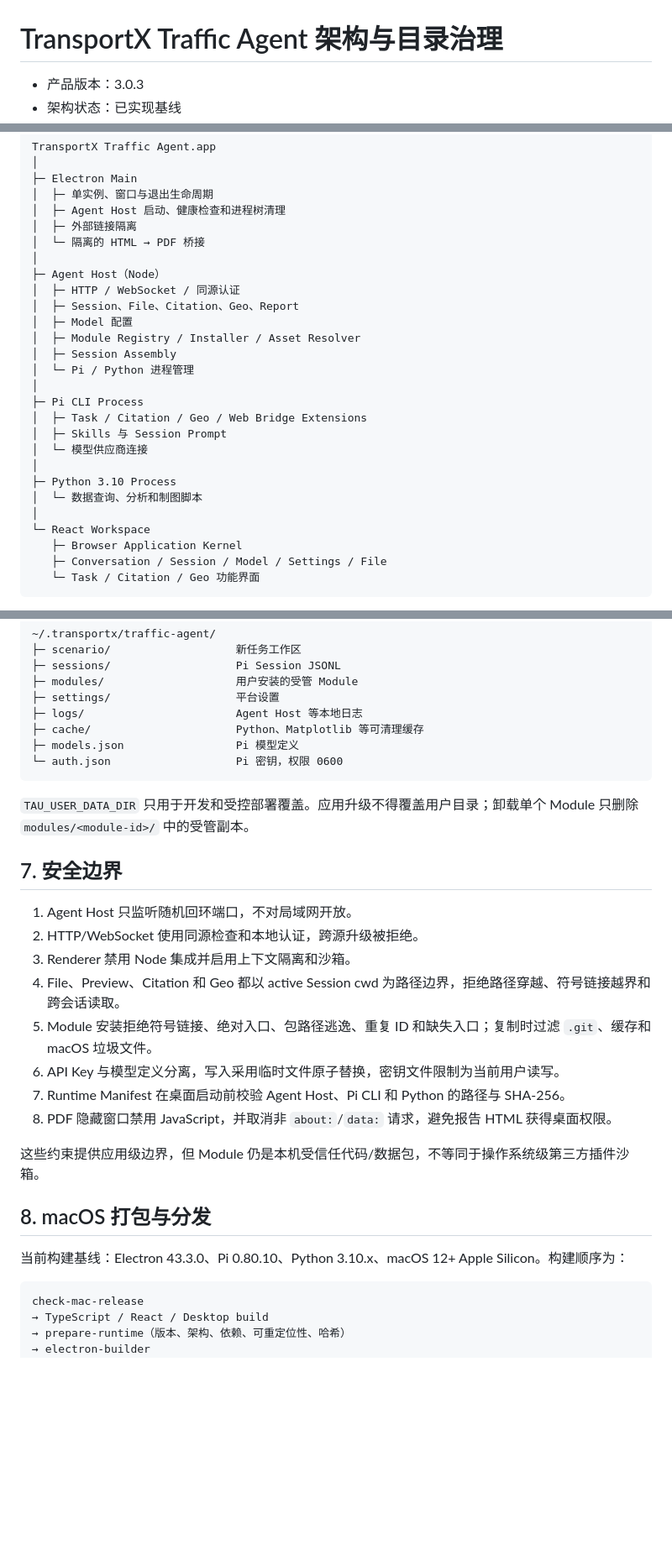
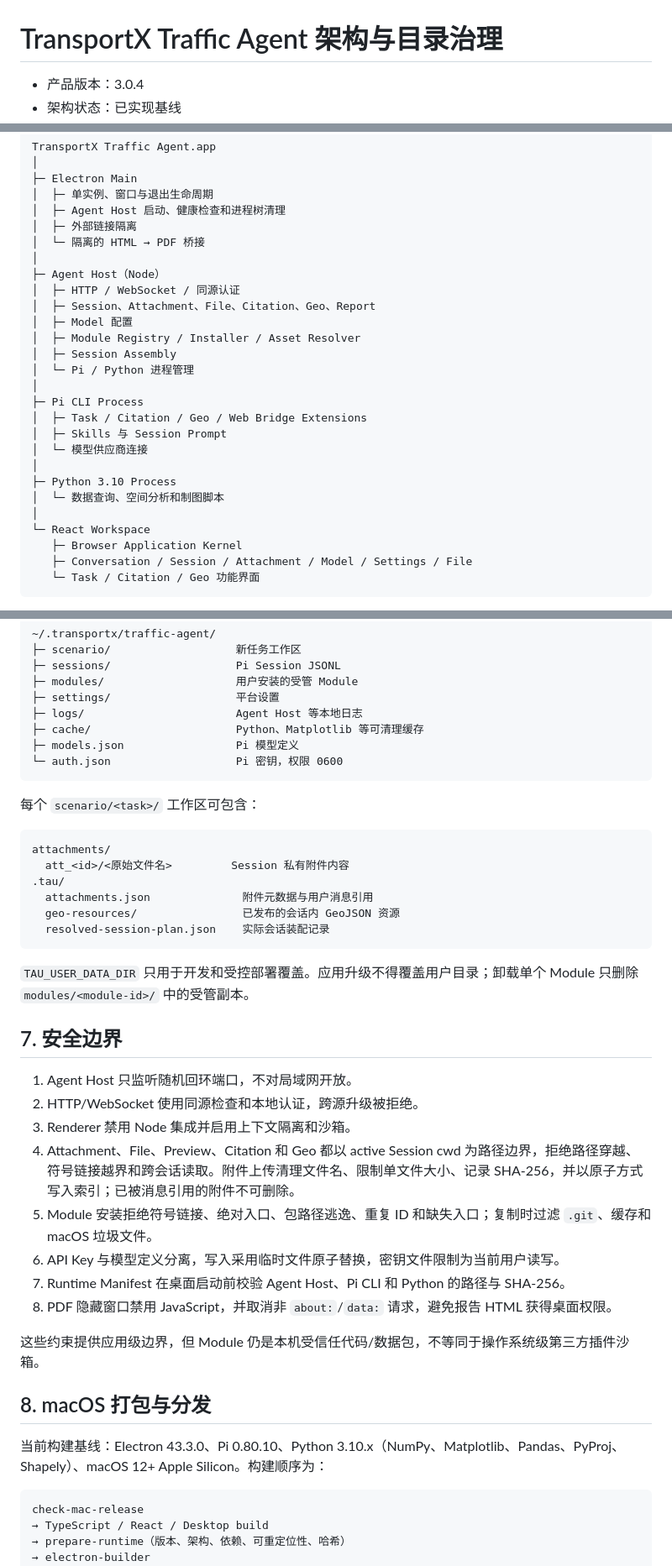
Before and after one commit to Ran2424/transportx-agent, a Markdown page: docs/ARCHITECTURE.md, 3 parts joined by grey strips. Shown at 84% size. GitHub-like rendering; blank space fills up the shorter version.

Commit message:
docs: update architecture for v3.0.4

````diff
--- a/docs/ARCHITECTURE.md
+++ b/docs/ARCHITECTURE.md
@@ -1,4 +1,4 @@
 # TransportX Traffic Agent 架构与目录治理
 
-- 产品版本：3.0.3
+- 产品版本：3.0.4
 - 架构状态：已实现基线
@@ -20,7 +20,7 @@ TransportX Traffic Agent.app
 │
 ├─ Agent Host（Node）
 │  ├─ HTTP / WebSocket / 同源认证
-│  ├─ Session、File、Citation、Geo、Report
+│  ├─ Session、Attachment、File、Citation、Geo、Report
 │  ├─ Model 配置
 │  ├─ Module Registry / Installer / Asset Resolver
 │  ├─ Session Assembly
@@ -32,11 +32,11 @@ TransportX Traffic Agent.app
 │  └─ 模型供应商连接
 │
 ├─ Python 3.10 Process
-│  └─ 数据查询、分析和制图脚本
+│  └─ 数据查询、空间分析和制图脚本
 │
 └─ React Workspace
    ├─ Browser Application Kernel
-   ├─ Conversation / Session / Model / Settings / File
+   ├─ Conversation / Session / Attachment / Model / Settings / File
    └─ Task / Citation / Geo 功能界面
 ```
 
@@ -223,6 +229,17 @@ TransportX Traffic Agent.app/Contents/Resources/
 └─ auth.json                   Pi 密钥，权限 0600
 ```
 
+每个 `scenario/<task>/` 工作区可包含：
+
+```text
+attachments/
+  att_<id>/<原始文件名>         Session 私有附件内容
+.tau/
+  attachments.json              附件元数据与用户消息引用
+  geo-resources/                已发布的会话内 GeoJSON 资源
+  resolved-session-plan.json    实际会话装配记录
+```
+
 `TAU_USER_DATA_DIR` 只用于开发和受控部署覆盖。应用升级不得覆盖用户目录；卸载单个 Module 只删除 `modules/<module-id>/` 中的受管副本。
 
 ## 7. 安全边界
@@ -230,7 +247,7 @@ TransportX Traffic Agent.app/Contents/Resources/
 1. Agent Host 只监听随机回环端口，不对局域网开放。
 2. HTTP/WebSocket 使用同源检查和本地认证，跨源升级被拒绝。
 3. Renderer 禁用 Node 集成并启用上下文隔离和沙箱。
-4. File、Preview、Citation 和 Geo 都以 active Session cwd 为路径边界，拒绝路径穿越、符号链接越界和跨会话读取。
+4. Attachment、File、Preview、Citation 和 Geo 都以 active Session cwd 为路径边界，拒绝路径穿越、符号链接越界和跨会话读取。附件上传清理文件名、限制单文件大小、记录 SHA-256，并以原子方式写入索引；已被消息引用的附件不可删除。
 5. Module 安装拒绝符号链接、绝对入口、包路径逃逸、重复 ID 和缺失入口；复制时过滤 `.git`、缓存和 macOS 垃圾文件。
 6. API Key 与模型定义分离，写入采用临时文件原子替换，密钥文件限制为当前用户读写。
 7. Runtime Manifest 在桌面启动前校验 Agent Host、Pi CLI 和 Python 的路径与 SHA-256。
@@ -240,7 +257,7 @@ TransportX Traffic Agent.app/Contents/Resources/
 
 ## 8. macOS 打包与分发
 
-当前构建基线：Electron 43.3.0、Pi 0.80.10、Python 3.10.x、macOS 12+ Apple Silicon。构建顺序为：
+当前构建基线：Electron 43.3.0、Pi 0.80.10、Python 3.10.x（NumPy、Matplotlib、Pandas、PyProj、Shapely）、macOS 12+ Apple Silicon。构建顺序为：
 
 ```text
 check-mac-release
````
Also changed, not shown: other parts of docs/ARCHITECTURE.md (+10 -3 lines).
